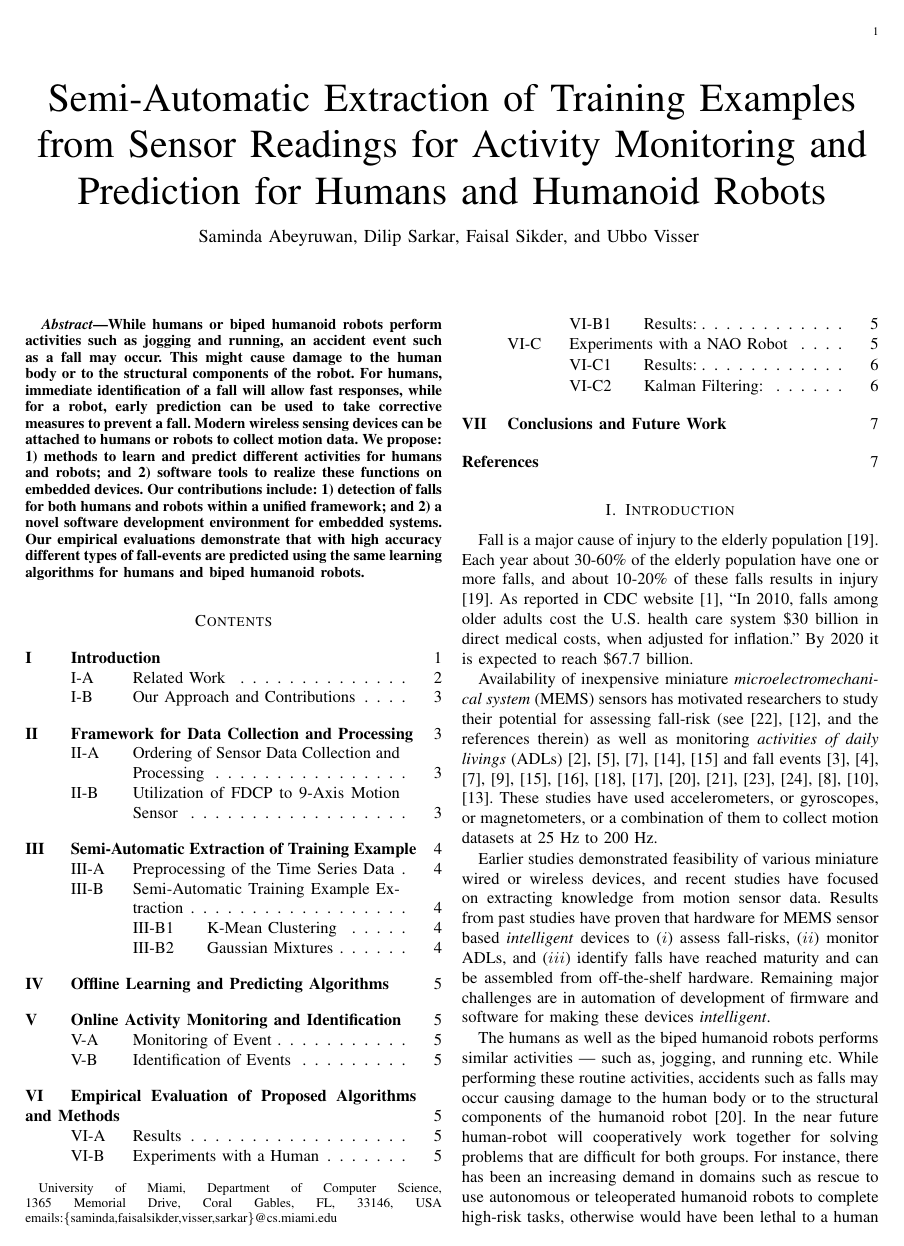
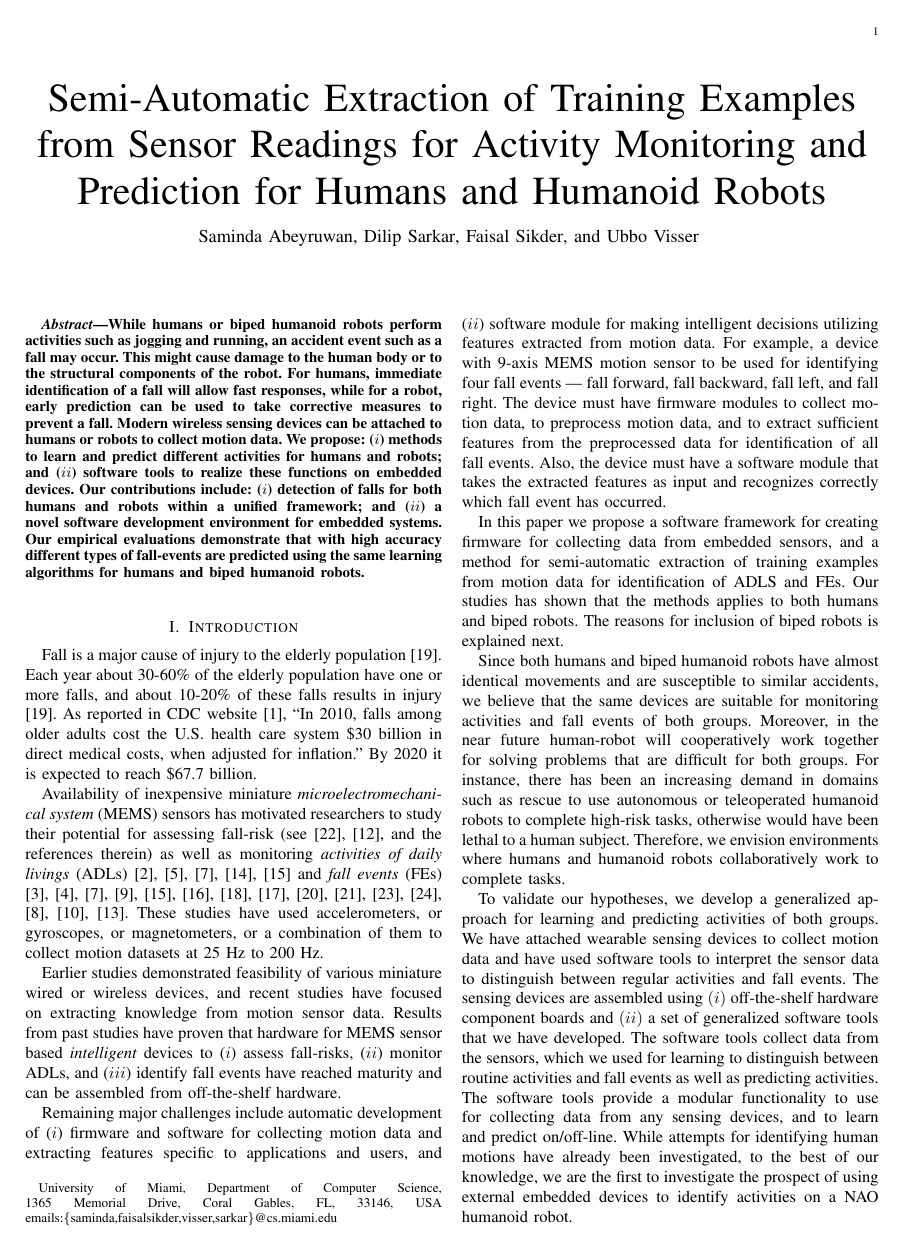
Before and after one commit to samindaa/csc_688_2014_doc, a LaTeX paper (iEEESensorJournal.tex): page 1 of 7. Compiled offline with pdfLaTeX.

Commit message:
Restructured the paper, edited introduction section, moved relate work in a separate sction.

```diff
--- a/iEEESensorJournal.tex
+++ b/iEEESensorJournal.tex
@@ -57,17 +57,17 @@ event such as a fall may occur. This might cause damage to the human body or
 to the structural components of the robot. For humans, immediate identification of a fall
 will allow fast responses, while for a robot, early prediction can be used to take corrective
 measures to prevent a fall. Modern wireless sensing devices can be attached to humans or robots to
-collect motion data. We propose: \begin{inparaenum}[1)] \item
+collect motion data. We propose: \begin{inparaenum}[($i$)] \item
 methods to learn and predict different activities for humans and robots; and \item software
 tools to realize these functions  on embedded devices. \end{inparaenum} Our contributions include:
-\begin{inparaenum}[1)] \item detection of falls for both humans and robots within a unified
+\begin{inparaenum}[($i$)] \item detection of falls for both humans and robots within a unified
 framework; and \item  a  novel software development environment for embedded systems.
 \end{inparaenum} Our empirical evaluations demonstrate that with high accuracy different types of
 fall-events are predicted using the same learning algorithms for humans and biped humanoid robots.
 
 \end{abstract}
 
-\tableofcontents
+%\tableofcontents
 
 \section{Introduction}
 \label{sec:Intro}
@@ -78,25 +78,37 @@ As reported in CDC website \cite{CDC2014July},
 ``In 2010, falls among older adults cost the U.S. health care system \$30 billion in direct medical costs, when adjusted for inflation.'' By 2020 it is expected to reach \$67.7 billion.
 
 \par
-Availability of inexpensive miniature \emph{microelectromechanical system} (MEMS) sensors  has motivated researchers  to study their potential for assessing fall-risk  (see \cite{shanyReview2012}, \cite{howcroftReview2013}, and the references therein) as well as monitoring \emph{activities of daily livings} (ADLs) \cite{alvarezActivityAndFallRecognotion2015,BaoActivityrecognition2004,DernbachActivityAndFallDetectionPhone2012,krishnanActivityRecognition2014,kumarActivitAndFallDetection2013} and fall events \cite{baekFallDetection2013,baiFallDetectionPhone2013,DernbachActivityAndFallDetectionPhone2012,dumitracheFallDetection2013,kumarActivitAndFallDetection2013,leoneFallDetection2013,liangFallDetection2012,liFallDetection2009,moyaFallAndDamageDetection2015,ojetolaFallDetection2011,ShenFallDetectionPhone2015,steidlFallDetection2012,DoukasFallDetection2011,ErdoganFallDetection2014,JianFallDetection2015}. These studies have used  accelerometers,  or gyroscopes, or magnetometers, or  a combination of them to collect motion datasets at  25 Hz to 200 Hz.
+Availability of inexpensive miniature \emph{microelectromechanical system} (MEMS) sensors  has motivated researchers  to study their potential for assessing fall-risk  (see \cite{shanyReview2012}, \cite{howcroftReview2013}, and the references therein) as well as monitoring \emph{activities of daily livings} (ADLs) \cite{alvarezActivityAndFallRecognotion2015,BaoActivityrecognition2004,DernbachActivityAndFallDetectionPhone2012,krishnanActivityRecognition2014,kumarActivitAndFallDetection2013} and \emph{fall events} (FEs) \cite{baekFallDetection2013,baiFallDetectionPhone2013,DernbachActivityAndFallDetectionPhone2012,dumitracheFallDetection2013,kumarActivitAndFallDetection2013,leoneFallDetection2013,liangFallDetection2012,liFallDetection2009,moyaFallAndDamageDetection2015,ojetolaFallDetection2011,ShenFallDetectionPhone2015,steidlFallDetection2012,DoukasFallDetection2011,ErdoganFallDetection2014,JianFallDetection2015}. These studies have used  accelerometers,  or gyroscopes, or magnetometers, or  a combination of them to collect motion datasets at  25 Hz to 200 Hz.
 \par
-Earlier studies demonstrated feasibility of various miniature wired or wireless devices, and recent studies have focused on extracting knowledge from motion sensor data.  Results from past studies have proven  that hardware for MEMS sensor based \emph{intelligent} devices to ($i$) assess fall-risks, ($ii$) monitor ADLs, and ($iii$) identify falls have reached maturity and can be assembled from off-the-shelf hardware.  Remaining major challenges are in automation of development of firmware and software for making these devices \emph{intelligent}.
+Earlier studies demonstrated feasibility of various miniature wired or wireless devices, and recent studies have focused on extracting knowledge from motion sensor data.  Results from past studies have proven  that hardware for MEMS sensor based \emph{intelligent} devices to \begin{inparaenum} [($i$)] \item assess fall-risks, \item monitor ADLs, and \item identify fall events have reached maturity and can be assembled from off-the-shelf hardware. \end{inparaenum}
+
 \par
-
+Remaining major challenges include automatic development of \begin{inparaenum}[($i$)] \item firmware and software for collecting motion data and  extracting features specific to applications and users, and \item software module for making intelligent decisions utilizing features extracted from motion data. \end{inparaenum}
+For example, a device with 9-axis MEMS motion sensor to be used for identifying four fall events --- fall forward, fall backward, fall left, and fall right. The device must have firmware modules to collect motion data, to preprocess motion data, and to extract sufficient features from the preprocessed data for identification of all fall events. Also, the device must have a software module that takes the extracted features as input and recognizes correctly  which fall event has occurred.
+\par
+In this paper we  propose a software framework for creating firmware for collecting data from embedded sensors, and a method for semi-automatic extraction of training examples from motion data for identification of ADLS and FEs. Our studies has shown that the methods applies to both humans and biped robots. The reasons for inclusion of biped robots is explained next.
 
 %However, the challenges: How to gather \textbf{\emph{sufficient }} motion datasets and how to \emph{\textbf{automate }} extraction of required information form the datasets  for assessment of fall-risks.
 
-The humans as well as the biped humanoid robots performs similar activities --- such as, jogging, and running etc. While performing these routine
-activities, accidents such as falls may occur causing damage to the human body or to the structural
-components of the humanoid robot \cite{moyaFallAndDamageDetection2015}.
-In the near future human-robot will cooperatively work together for solving problems that are difficult for both groups.  For instance, there has been an increasing demand in
+%The humans as well as the biped humanoid robots performs similar activities --- such as, jogging, and running etc. While performing these routine
+%activities, accidents such as falls may occur causing damage to the human body or to the structural
+%components of the humanoid robot \cite{moyaFallAndDamageDetection2015}.
+%In the near future human-robot will cooperatively work together for solving problems that are difficult for both groups.  For instance, there has been an increasing demand in
+%domains such as rescue to use autonomous or teleoperated humanoid robots to complete high-risk
+%tasks, otherwise would have been lethal to a human subject. Therefore, we envision environments
+%where humans and humanoid robots collaboratively work to complete tasks.
+\par
+Since both humans and biped humanoid robots have almost identical movements and are susceptible to
+similar accidents, we believe that the same devices are suitable for monitoring activities and fall events of both
+groups. Moreover, in the near future human-robot will cooperatively work together for solving problems that are difficult for both groups.  For instance, there has been an increasing demand in
 domains such as rescue to use autonomous or teleoperated humanoid robots to complete high-risk
 tasks, otherwise would have been lethal to a human subject. Therefore, we envision environments
 where humans and humanoid robots collaboratively work to complete tasks.
-\par
-Since both humans and biped humanoid robots have almost identical movements and are susceptible to
-similar accidents, we believe that the same devices are suitable for monitoring activities and fall events of both
-groups. To validate our hypotheses, we develop a generalized approach for learning
+
+
+
+
+To validate our hypotheses, we develop a generalized approach for learning
 and predicting activities of both groups.  We have attached wearable sensing devices to collect
 motion data and have used software tools to interpret the sensor data to distinguish
 between regular activities and fall events. The sensing devices are assembled using $(i)$ off-the-shelf
```
Also changed, not shown: iEEESensorJournal.tex (118 more changed lines).
